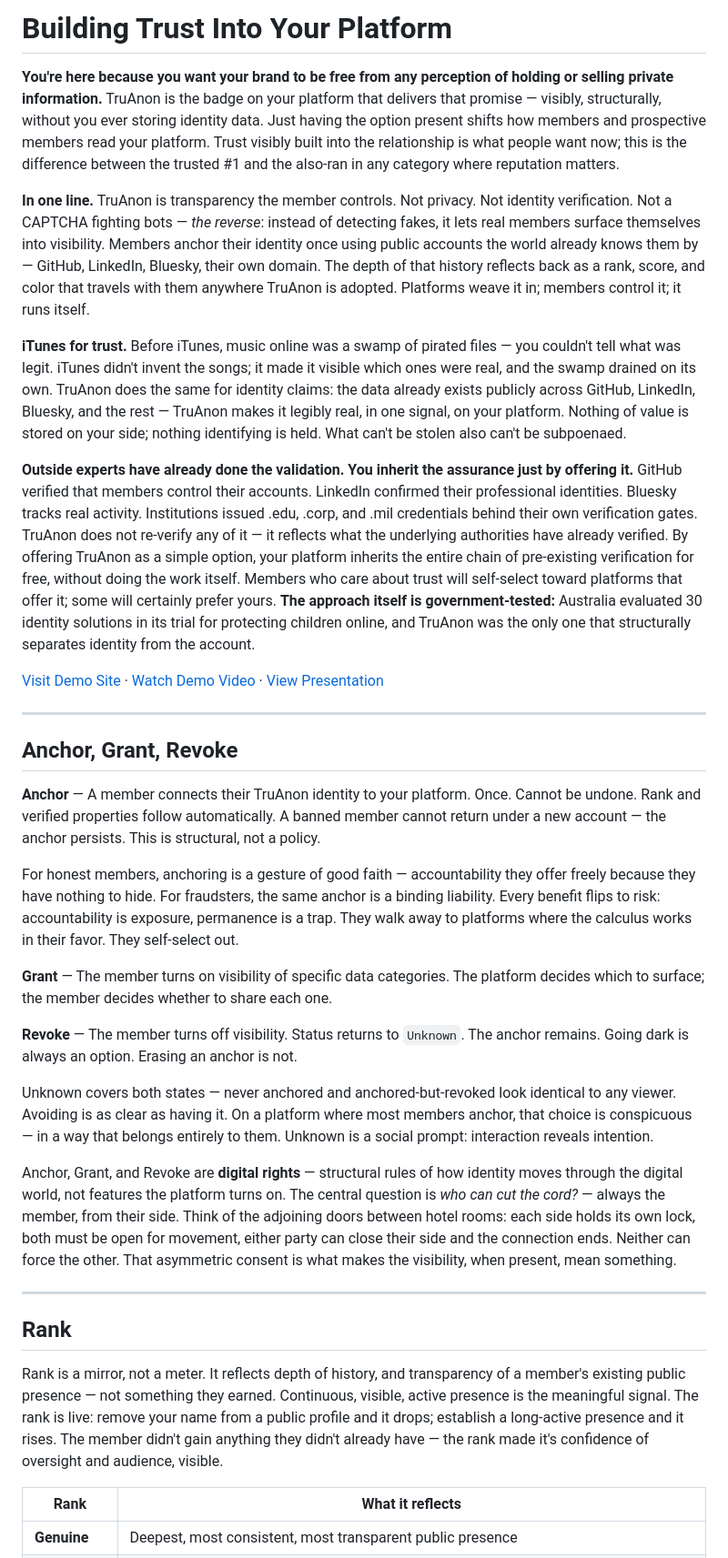
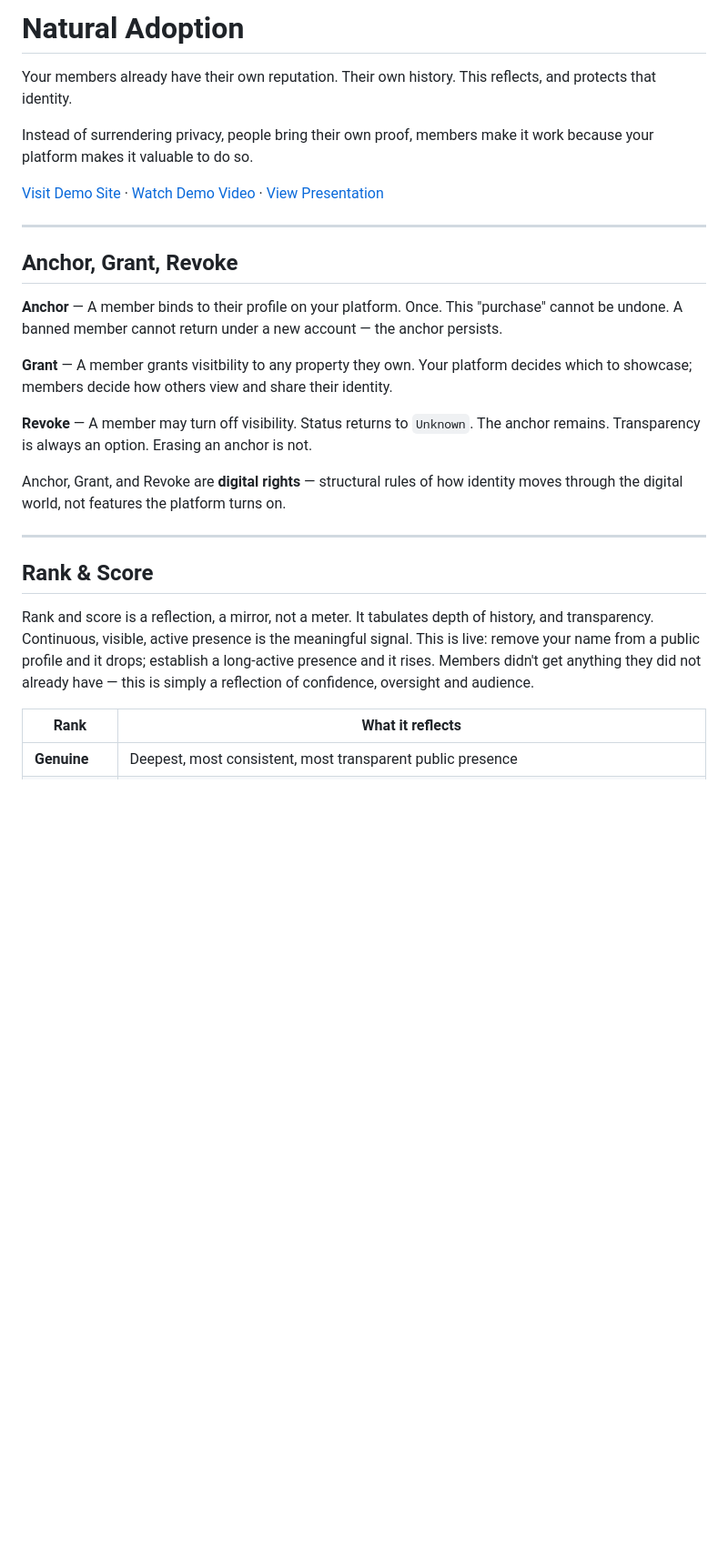
Before and after one commit to jtayler/trusted, a Markdown page: README.md, the part around the change. Shown at 91% size. Drawn GitHub-style; blank space fills up the shorter version.

Commit message:
Revise README for clarity on TruAnon features
Updated the README to reflect changes in the TruAnon platform's description and features, including the concepts of Anchor, Grant, and Revoke.

```diff
--- a/README.md
+++ b/README.md
@@ -1,12 +1,8 @@
-# Building Trust Into Your Platform
+# Natural Adoption
 
-**You're here because you want your brand to be free from any perception of holding or selling private information.** TruAnon is the badge on your platform that delivers that promise — visibly, structurally, without you ever storing identity data. Just having the option present shifts how members and prospective members read your platform. Trust visibly built into the relationship is what people want now; this is the difference between the trusted #1 and the also-ran in any category where reputation matters.
+Your members already have their own reputation. Their own history. This reflects, and protects that identity.
 
-**In one line.** TruAnon is transparency the member controls. Not privacy. Not identity verification. Not a CAPTCHA fighting bots — *the reverse*: instead of detecting fakes, it lets real members surface themselves into visibility. Members anchor their identity once using public accounts the world already knows them by — GitHub, LinkedIn, Bluesky, their own domain. The depth of that history reflects back as a rank, score, and color that travels with them anywhere TruAnon is adopted. Platforms weave it in; members control it; it runs itself.
-
-**iTunes for trust.** Before iTunes, music online was a swamp of pirated files — you couldn't tell what was legit. iTunes didn't invent the songs; it made it visible which ones were real, and the swamp drained on its own. TruAnon does the same for identity claims: the data already exists publicly across GitHub, LinkedIn, Bluesky, and the rest — TruAnon makes it legibly real, in one signal, on your platform. Nothing of value is stored on your side; nothing identifying is held. What can't be stolen also can't be subpoenaed.
-
-**Outside experts have already done the validation. You inherit the assurance just by offering it.** GitHub verified that members control their accounts. LinkedIn confirmed their professional identities. Bluesky tracks real activity. Institutions issued .edu, .corp, and .mil credentials behind their own verification gates. TruAnon does not re-verify any of it — it reflects what the underlying authorities have already verified. By offering TruAnon as a simple option, your platform inherits the entire chain of pre-existing verification for free, without doing the work itself. Members who care about trust will self-select toward platforms that offer it; some will certainly prefer yours. **The approach itself is government-tested:** Australia evaluated 30 identity solutions in its trial for protecting children online, and TruAnon was the only one that structurally separates identity from the account.
+Instead of surrendering privacy, people bring their own proof, members make it work because your platform makes it valuable to do so.
 
 [Visit Demo Site](https://devhauz.truanon.com) · [Watch Demo Video](https://vimeo.com/1049232204) · [View Presentation](https://docs.google.com/presentation/d/1MBaGqDw_L_bgJ3y3c-qqSjzDbDutanBYfkpb75pr2pI/present)
 
@@ -14,23 +10,19 @@
 
 ## Anchor, Grant, Revoke
 
-**Anchor** — A member connects their TruAnon identity to your platform. Once. Cannot be undone. Rank and verified properties follow automatically. A banned member cannot return under a new account — the anchor persists. This is structural, not a policy.
+**Anchor** — A member binds to their profile on your platform. Once. This "purchase" cannot be undone. A banned member cannot return under a new account — the anchor persists.
 
-For honest members, anchoring is a gesture of good faith — accountability they offer freely because they have nothing to hide. For fraudsters, the same anchor is a binding liability. Every benefit flips to risk: accountability is exposure, permanence is a trap. They walk away to platforms where the calculus works in their favor. They self-select out.
+**Grant** — A member grants visitbility to any property they own. Your platform decides which to showcase; members decide how others view and share their identity.
 
-**Grant** — The member turns on visibility of specific data categories. The platform decides which to surface; the member decides whether to share each one.
+**Revoke** — A member may turn off visibility. Status returns to `Unknown`. The anchor remains. Transparency is always an option. Erasing an anchor is not.
 
-**Revoke** — The member turns off visibility. Status returns to `Unknown`. The anchor remains. Going dark is always an option. Erasing an anchor is not.
-
-Unknown covers both states — never anchored and anchored-but-revoked look identical to any viewer. Avoiding is as clear as having it. On a platform where most members anchor, that choice is conspicuous — in a way that belongs entirely to them. Unknown is a social prompt: interaction reveals intention.
-
-Anchor, Grant, and Revoke are **digital rights** — structural rules of how identity moves through the digital world, not features the platform turns on. The central question is _who can cut the cord?_ — always the member, from their side. Think of the adjoining doors between hotel rooms: each side holds its own lock, both must be open for movement, either party can close their side and the connection ends. Neither can force the other. That asymmetric consent is what makes the visibility, when present, mean something.
+Anchor, Grant, and Revoke are **digital rights** — structural rules of how identity moves through the digital world, not features the platform turns on.
 
 ---
 
-## Rank
+## Rank & Score
 
-Rank is a mirror, not a meter. It reflects depth of history, and transparency of a member's existing public presence — not something they earned. Continuous, visible, active presence is the meaningful signal. The rank is live: remove your name from a public profile and it drops; establish a long-active presence and it rises. The member didn't gain anything they didn't already have — the rank made it's confidence of oversight and audience, visible.
+Rank and score is a reflection, a mirror, not a meter. It tabulates depth of history, and transparency. Continuous, visible, active presence is the meaningful signal. This is live: remove your name from a public profile and it drops; establish a long-active presence and it rises. Members didn't get anything they did not already have — this is simply a reflection of confidence, oversight and audience.
 
 | Rank          | What it reflects                                                                                  |
 | ------------- | ------------------------------------------------------------------------------------------------- |
```
